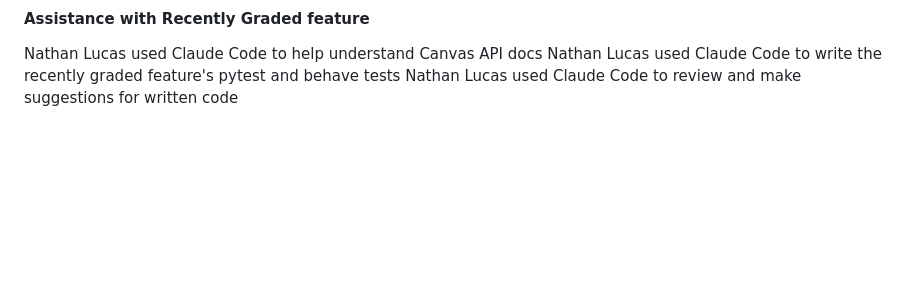
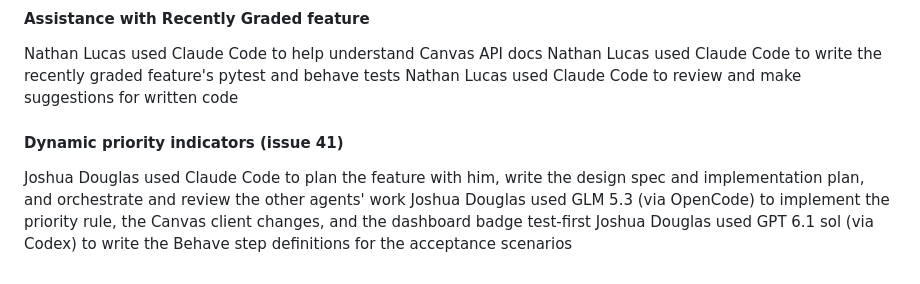
Before and after one commit to CS4300-CS5300-FA26/team-6, a Markdown page: README.md, the part around the change. GitHub-like rendering; blank space fills up the shorter version.

Commit message:
docs: disclose AI assistance for dynamic priority indicators
Co-Authored-By: Claude Opus 5.5 <noreply@anthropic.com>

```diff
--- a/README.md
+++ b/README.md
@@ -312,3 +312,8 @@ Stephen Tovar used copilot to assist with Canvas API calls to retrieve assignmen
 Nathan Lucas used Claude Code to help understand Canvas API docs
 Nathan Lucas used Claude Code to write the recently graded feature's pytest and behave tests
 Nathan Lucas used Claude Code to review and make suggestions for written code
+#### Dynamic priority indicators (issue 41)
+
+Joshua Douglas used Claude Code to plan the feature with him, write the design spec and implementation plan, and orchestrate and review the other agents' work
+Joshua Douglas used GLM 5.3 (via OpenCode) to implement the priority rule, the Canvas client changes, and the dashboard badge test-first
+Joshua Douglas used GPT 6.1 sol (via Codex) to write the Behave step definitions for the acceptance scenarios
```
